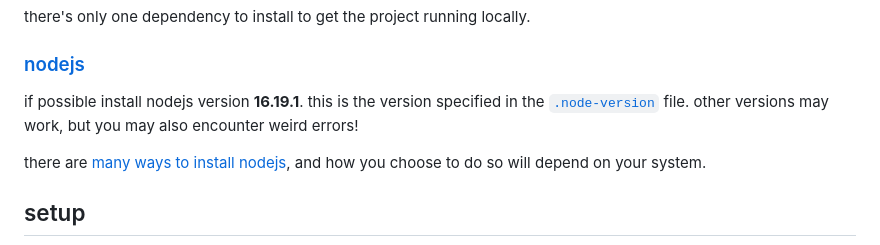
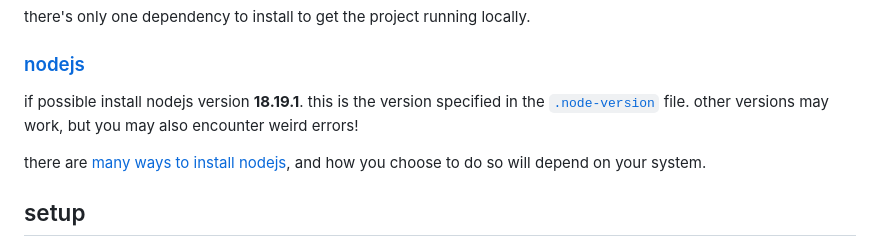
Before and after one commit to boshis-place/boshis-place.github.io, a Markdown page: README.md, the part around the change. GitHub-like rendering.

Commit message:
update node version

```diff
--- a/README.md
+++ b/README.md
@@ -18,7 +18,7 @@ there's only one dependency to install to get the project running locally.
 
 ### [nodejs](https://nodejs.org/)
 
-if possible install nodejs version **16.19.1**. this is the version specified in the [`.node-version`](./.node-version) file. other versions may work, but you may also encounter weird errors!
+if possible install nodejs version **18.19.1**. this is the version specified in the [`.node-version`](./.node-version) file. other versions may work, but you may also encounter weird errors!
 
 there are [many](https://github.com/asdf-vm/asdf-nodejs) [ways](https://github.com/nvm-sh/nvm) [to](https://formulae.brew.sh/formula/node@16) [install](https://community.chocolatey.org/packages/nodejs-lts) [nodejs](https://nodejs.org/download/release/v16.20.2/), and how you choose to do so will depend on your system.
 
```
